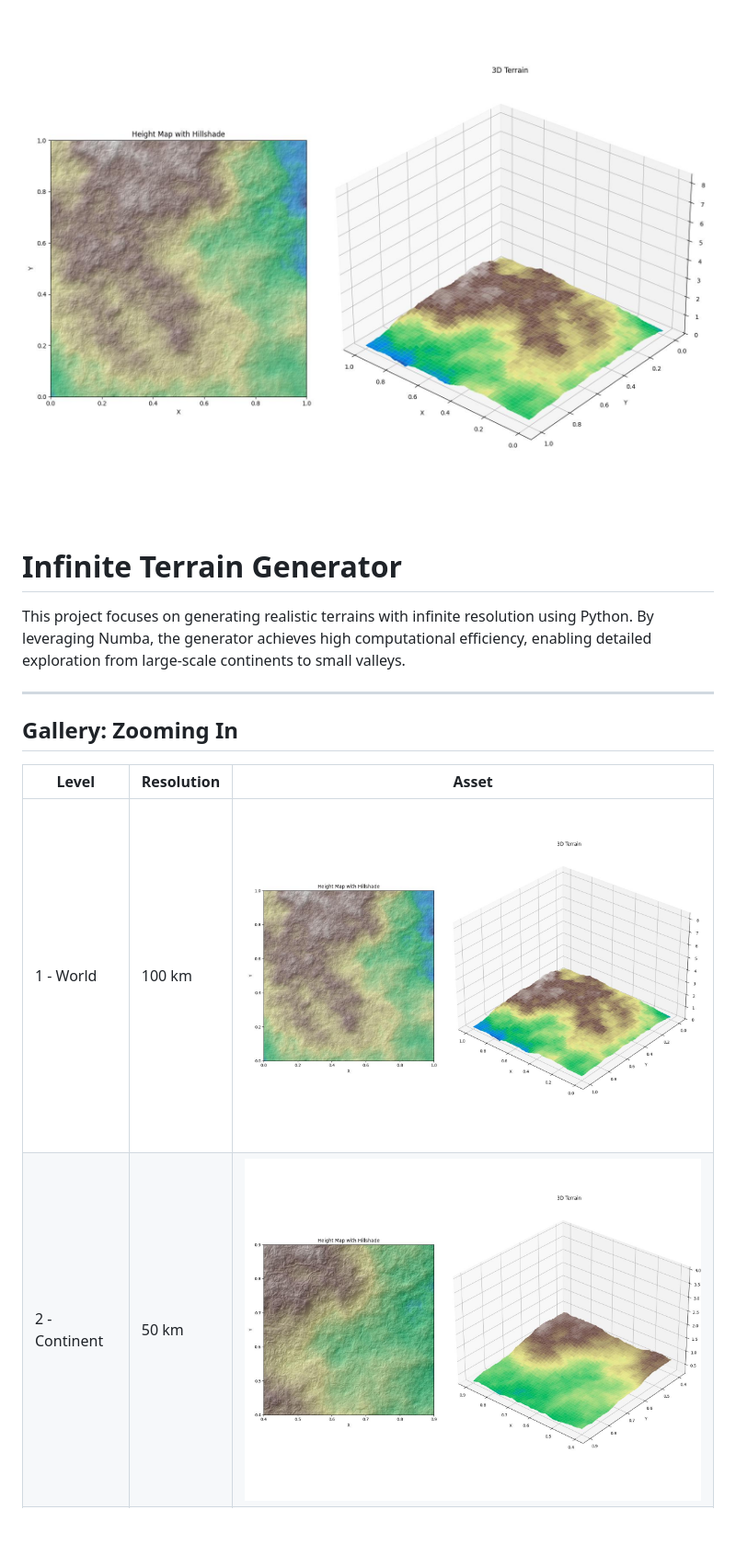
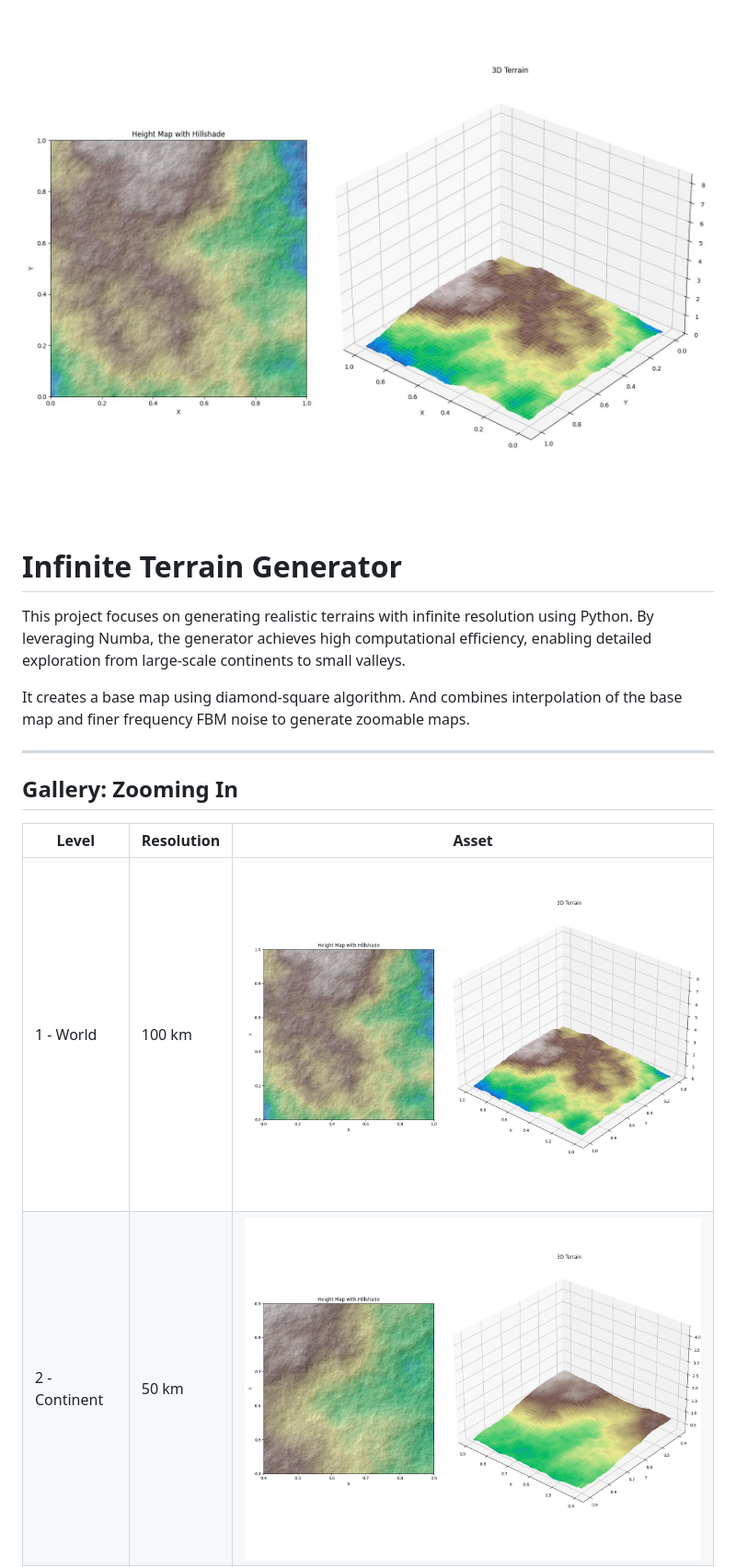
Before and after one commit to bcozmen/PyTerra, a Markdown page: README.md, the part around the change. Shown: that part at 92% size. Rendered like a GitHub page; pictures changed too: assets/0.jpg, assets/1.jpg; blank space fills up the shorter version.

```diff
--- a/README.md
+++ b/README.md
@@ -3,6 +3,8 @@
 # Infinite Terrain Generator
 
 This project focuses on generating realistic terrains with infinite resolution using Python. By leveraging Numba, the generator achieves high computational efficiency, enabling detailed exploration from large-scale continents to small valleys.
+
+It creates a base map using diamond-square algorithm. And combines interpolation of the base map and finer frequency FBM noise to generate zoomable maps.
 
 ---
 
```
Also changed, not shown: assets/2.jpg, assets/3.jpg, assets/4.jpg, assets/5.jpg, 4 other files.
